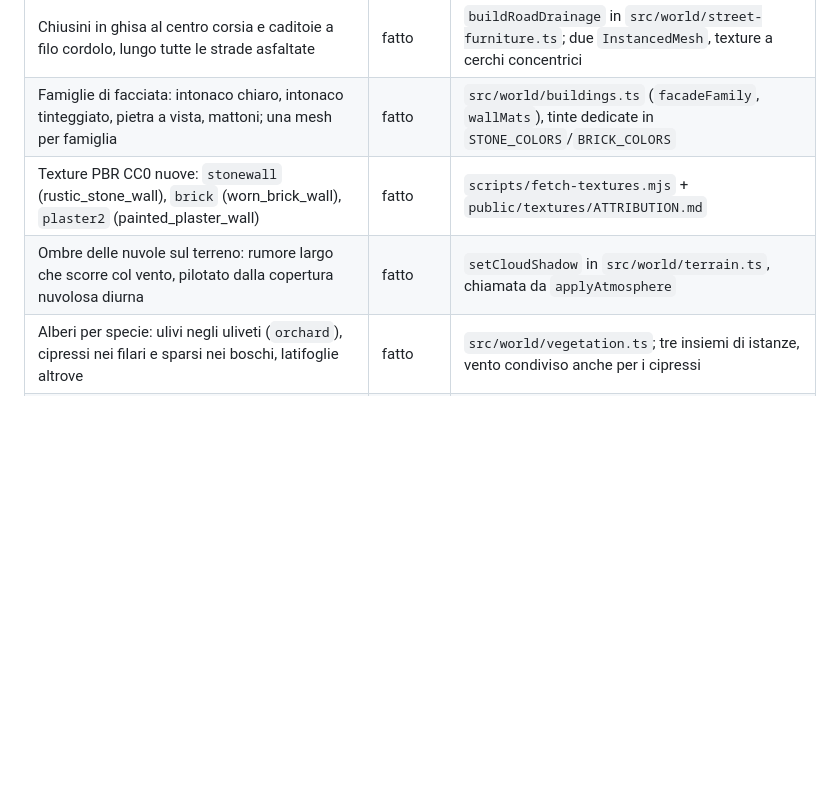
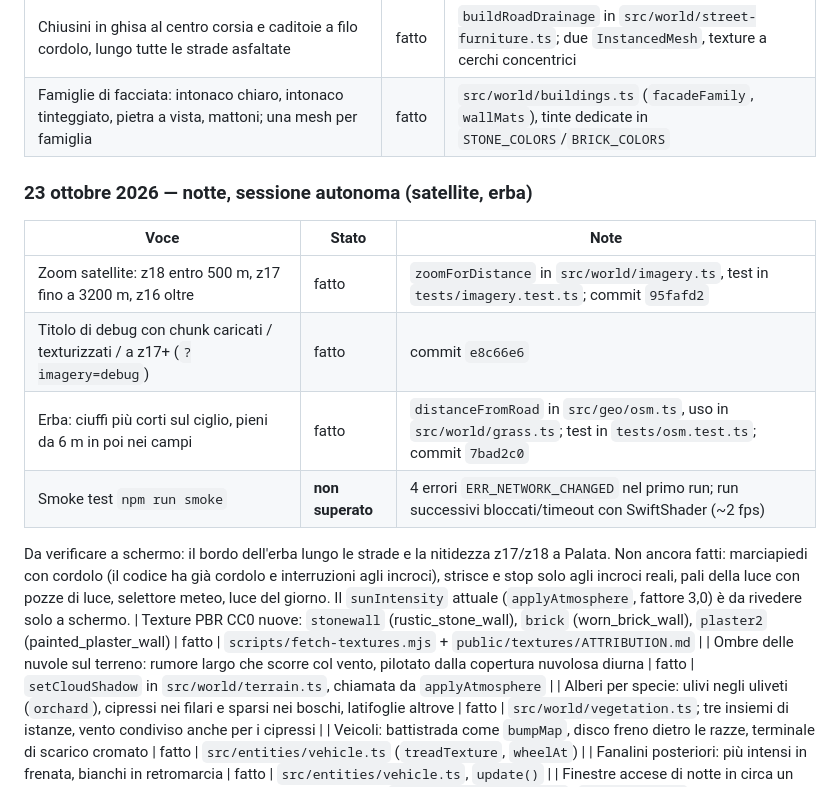
Before and after one commit to psiep8/molise-openworld, a Markdown page: docs/REALISM-PLAN.md, the part around the change. Rendered like a GitHub page; blank space fills up the shorter version.

Commit message:
Registra nel piano di realismo lo stato reale della sessione notturna
Generated with Codebuff
Co-Authored-By: Codebuff <noreply@codebuff.com>

```diff
--- a/docs/REALISM-PLAN.md
+++ b/docs/REALISM-PLAN.md
@@ -359,6 +359,21 @@ registro vale quindi **fatto nel codice**, **da verificare a schermo**.
 | Asfalto bagnato guidato dal meteo: scurisce e lucida (roughness → 0,12) con la pioggia | fatto | uniform `uRoadWet`; `applyWetness` in `src/game.ts` lo pilota insieme alle altre superfici |
 | Chiusini in ghisa al centro corsia e caditoie a filo cordolo, lungo tutte le strade asfaltate | fatto | `buildRoadDrainage` in `src/world/street-furniture.ts`; due `InstancedMesh`, texture a cerchi concentrici |
 | Famiglie di facciata: intonaco chiaro, intonaco tinteggiato, pietra a vista, mattoni; una mesh per famiglia | fatto | `src/world/buildings.ts` (`facadeFamily`, `wallMats`), tinte dedicate in `STONE_COLORS`/`BRICK_COLORS` |
+
+### 23 ottobre 2026 — notte, sessione autonoma (satellite, erba)
+
+| Voce | Stato | Note |
+| --- | --- | --- |
+| Zoom satellite: z18 entro 500 m, z17 fino a 3200 m, z16 oltre | fatto | `zoomForDistance` in `src/world/imagery.ts`, test in `tests/imagery.test.ts`; commit `95fafd2` |
+| Titolo di debug con chunk caricati / texturizzati / a z17+ (`?imagery=debug`) | fatto | commit `e8c66e6` |
+| Erba: ciuffi più corti sul ciglio, pieni da 6 m in poi nei campi | fatto | `distanceFromRoad` in `src/geo/osm.ts`, uso in `src/world/grass.ts`; test in `tests/osm.test.ts`; commit `7bad2c0` |
+| Smoke test `npm run smoke` | **non superato** | 4 errori `ERR_NETWORK_CHANGED` nel primo run; run successivi bloccati/timeout con SwiftShader (~2 fps) |
+
+Da verificare a schermo: il bordo dell'erba lungo le strade e la nitidezza z17/z18
+a Palata. Non ancora fatti: marciapiedi con cordolo (il codice ha già cordolo e
+interruzioni agli incroci), strisce e stop solo agli incroci reali, pali della luce
+con pozze di luce, selettore meteo, luce del giorno. Il `sunIntensity` attuale
+(`applyAtmosphere`, fattore 3,0) è da rivedere solo a schermo.
 | Texture PBR CC0 nuove: `stonewall` (rustic_stone_wall), `brick` (worn_brick_wall), `plaster2` (painted_plaster_wall) | fatto | `scripts/fetch-textures.mjs` + `public/textures/ATTRIBUTION.md` |
 | Ombre delle nuvole sul terreno: rumore largo che scorre col vento, pilotato dalla copertura nuvolosa diurna | fatto | `setCloudShadow` in `src/world/terrain.ts`, chiamata da `applyAtmosphere` |
 | Alberi per specie: ulivi negli uliveti (`orchard`), cipressi nei filari e sparsi nei boschi, latifoglie altrove | fatto | `src/world/vegetation.ts`; tre insiemi di istanze, vento condiviso anche per i cipressi |
```
